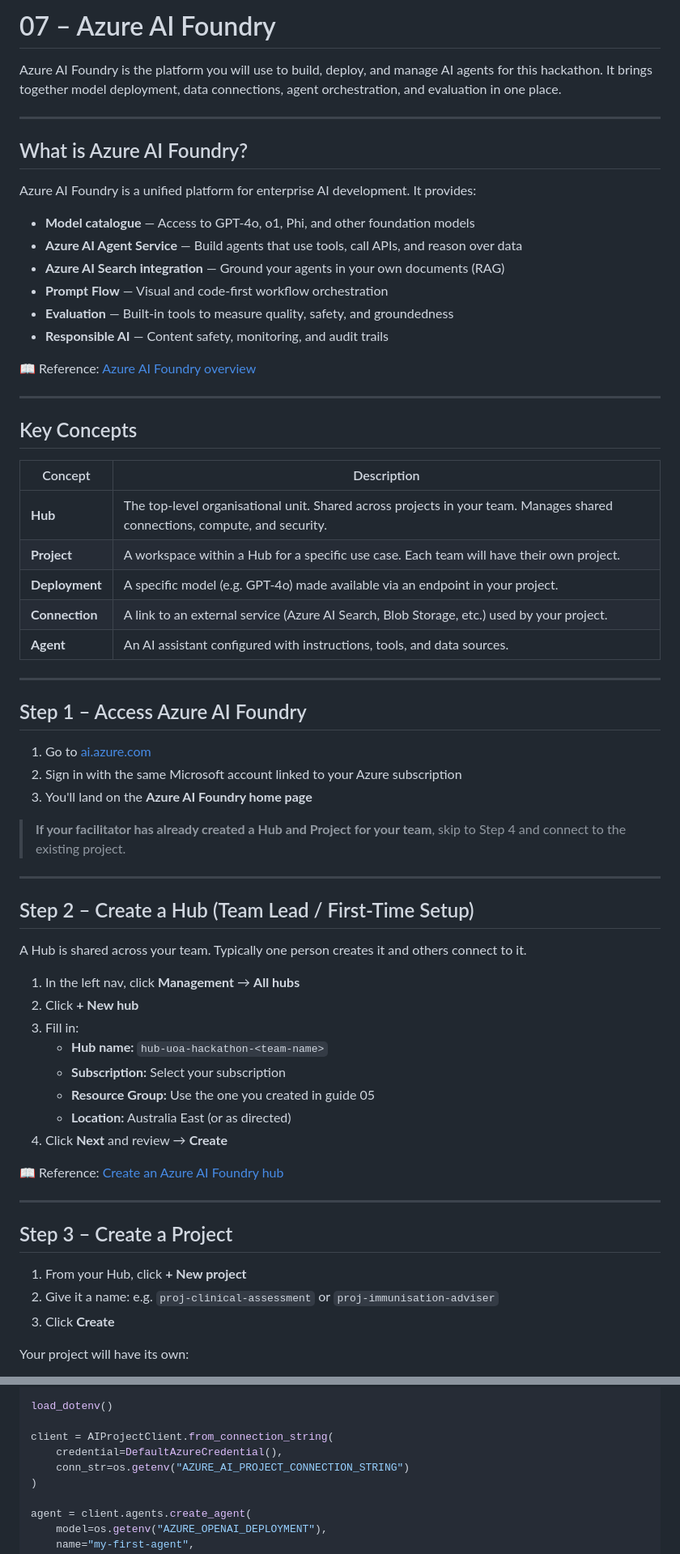
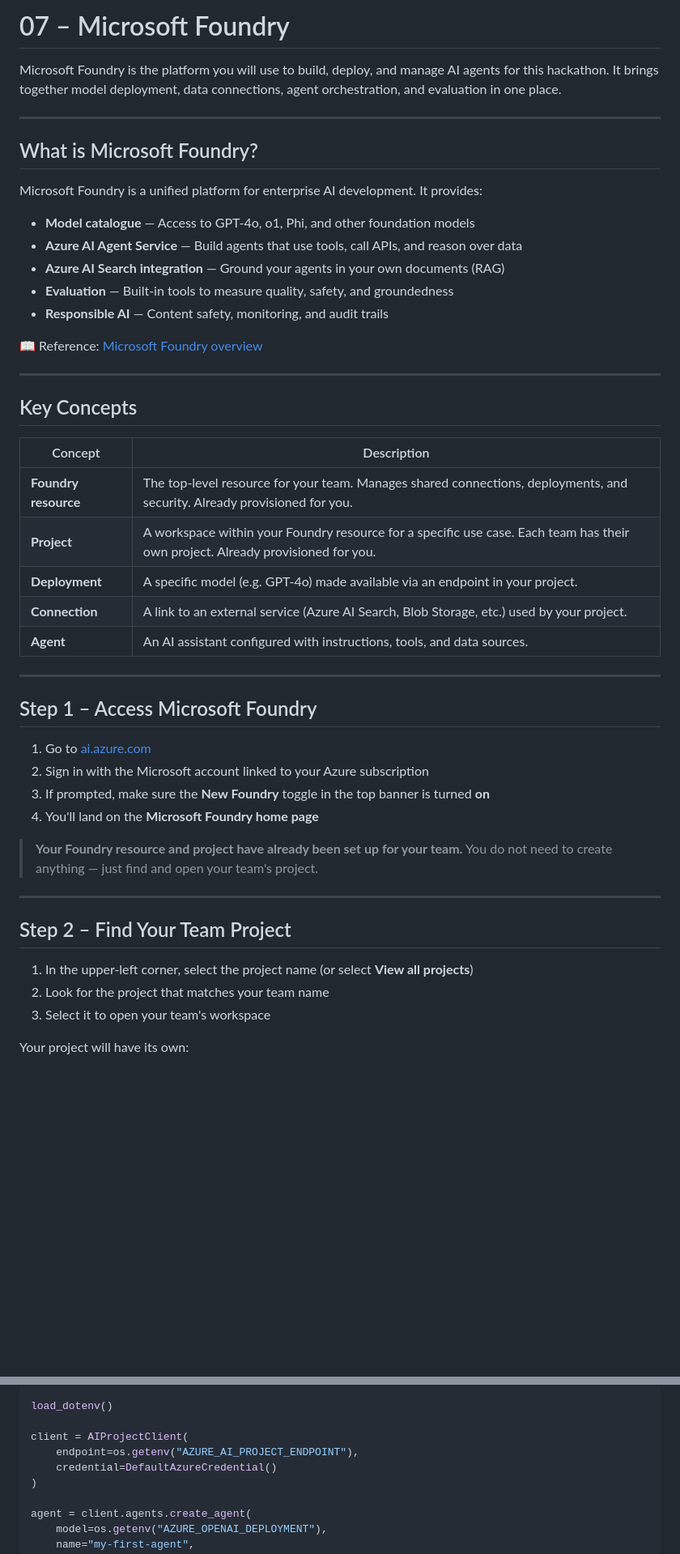
Before and after one commit to cknzraposo/msftnz, a Markdown page: docs/start-here/07-azure-ai-foundry.md, 2 parts joined by grey strips. Shown at 81% size. GitHub-like rendering; blank space fills up the shorter version.

Commit message:
docs(foundry): update guide from Azure AI Foundry Hubs to Microsoft Foundry
- Replace Hub/Project model with Foundry resource/Project terminology
- Remove Hub creation steps (now pre-provisioned via Terraform)
- Add step to find pre-provisioned team project
- Update AIProjectClient to use endpoint instead of connection string
- Add AZURE_AI_PROJECT_ENDPOINT to .env example
- Update all reference links from /azure/ai-studio/ to /azure/foundry/
- Rename file title and branding throughout

Co-Authored-By: Claude Sonnet 4.6 <noreply@anthropic.com>

```diff
--- a/docs/start-here/07-azure-ai-foundry.md
+++ b/docs/start-here/07-azure-ai-foundry.md
@@ -1,21 +1,20 @@
-# 07 – Azure AI Foundry
+# 07 – Microsoft Foundry
 
-Azure AI Foundry is the platform you will use to build, deploy, and manage AI agents for this hackathon. It brings together model deployment, data connections, agent orchestration, and evaluation in one place.
+Microsoft Foundry is the platform you will use to build, deploy, and manage AI agents for this hackathon. It brings together model deployment, data connections, agent orchestration, and evaluation in one place.
 
 ---
 
-## What is Azure AI Foundry?
+## What is Microsoft Foundry?
 
-Azure AI Foundry is a unified platform for enterprise AI development. It provides:
+Microsoft Foundry is a unified platform for enterprise AI development. It provides:
 
 - **Model catalogue** — Access to GPT-4o, o1, Phi, and other foundation models
 - **Azure AI Agent Service** — Build agents that use tools, call APIs, and reason over data
 - **Azure AI Search integration** — Ground your agents in your own documents (RAG)
-- **Prompt Flow** — Visual and code-first workflow orchestration
 - **Evaluation** — Built-in tools to measure quality, safety, and groundedness
 - **Responsible AI** — Content safety, monitoring, and audit trails
 
-📖 Reference: [Azure AI Foundry overview](https://learn.microsoft.com/en-us/azure/ai-studio/what-is-ai-studio)
+📖 Reference: [Microsoft Foundry overview](https://learn.microsoft.com/en-gb/azure/foundry/what-is-foundry)
 
 ---
 
@@ -23,46 +22,30 @@ Azure AI Foundry is a unified platform for enterprise AI development. It provide
 
 | Concept | Description |
 |---|---|
-| **Hub** | The top-level organisational unit. Shared across projects in your team. Manages shared connections, compute, and security. |
-| **Project** | A workspace within a Hub for a specific use case. Each team will have their own project. |
+| **Foundry resource** | The top-level resource for your team. Manages shared connections, deployments, and security. Already provisioned for you. |
+| **Project** | A workspace within your Foundry resource for a specific use case. Each team has their own project. Already provisioned for you. |
 | **Deployment** | A specific model (e.g. GPT-4o) made available via an endpoint in your project. |
 | **Connection** | A link to an external service (Azure AI Search, Blob Storage, etc.) used by your project. |
 | **Agent** | An AI assistant configured with instructions, tools, and data sources. |
 
 ---
 
-## Step 1 – Access Azure AI Foundry
+## Step 1 – Access Microsoft Foundry
 
 1. Go to [ai.azure.com](https://ai.azure.com)
-2. Sign in with the same Microsoft account linked to your Azure subscription
-3. You'll land on the **Azure AI Foundry home page**
+2. Sign in with the Microsoft account linked to your Azure subscription
+3. If prompted, make sure the **New Foundry** toggle in the top banner is turned **on**
+4. You'll land on the **Microsoft Foundry home page**
 
-> **If your facilitator has already created a Hub and Project for your team**, skip to Step 4 and connect to the existing project.
+> **Your Foundry resource and project have already been set up for your team.** You do not need to create anything — just find and open your team's project.
 
 ---
 
-## Step 2 – Create a Hub (Team Lead / First-Time Setup)
+## Step 2 – Find Your Team Project
 
-A Hub is shared across your team. Typically one person creates it and others connect to it.
-
-1. In the left nav, click **Management** → **All hubs**
-2. Click **+ New hub**
-3. Fill in:
-   - **Hub name:** `hub-uoa-hackathon-<team-name>`
-   - **Subscription:** Select your subscription
-   - **Resource Group:** Use the one you created in guide 05
-   - **Location:** Australia East (or as directed)
-4. Click **Next** and review → **Create**
-
-📖 Reference: [Create an Azure AI Foundry hub](https://learn.microsoft.com/en-us/azure/ai-studio/how-to/create-azure-ai-resource)
-
----
-
-## Step 3 – Create a Project
-
-1. From your Hub, click **+ New project**
-2. Give it a name: e.g. `proj-clinical-assessment` or `proj-immunisation-adviser`
-3. Click **Create**
+1. In the upper-left corner, select the project name (or select **View all projects**)
+2. Look for the project that matches your team name
+3. Select it to open your team's workspace
 
 Your project will have its own:
 - Model deployments
@@ -174,9 +158,9 @@ from dotenv import load_dotenv
 
 load_dotenv()
 
-client = AIProjectClient.from_connection_string(
-    credential=DefaultAzureCredential(),
-    conn_str=os.getenv("AZURE_AI_PROJECT_CONNECTION_STRING")
+client = AIProjectClient(
+    endpoint=os.getenv("AZURE_AI_PROJECT_ENDPOINT"),
+    credential=DefaultAzureCredential()
 )
 
 agent = client.agents.create_agent(
```
Also changed, not shown: other parts of docs/start-here/07-azure-ai-foundry.md (+15 -14 lines).
